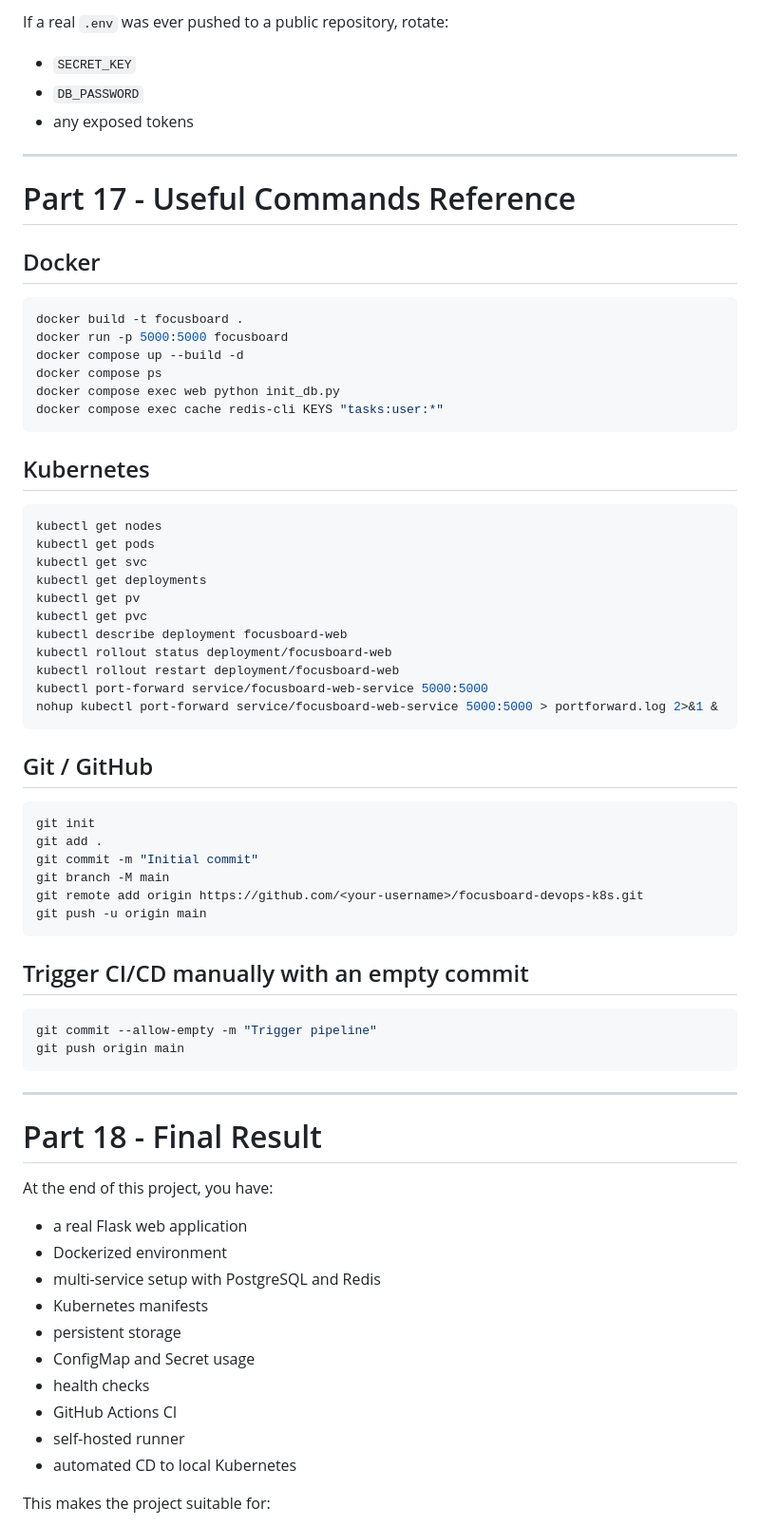
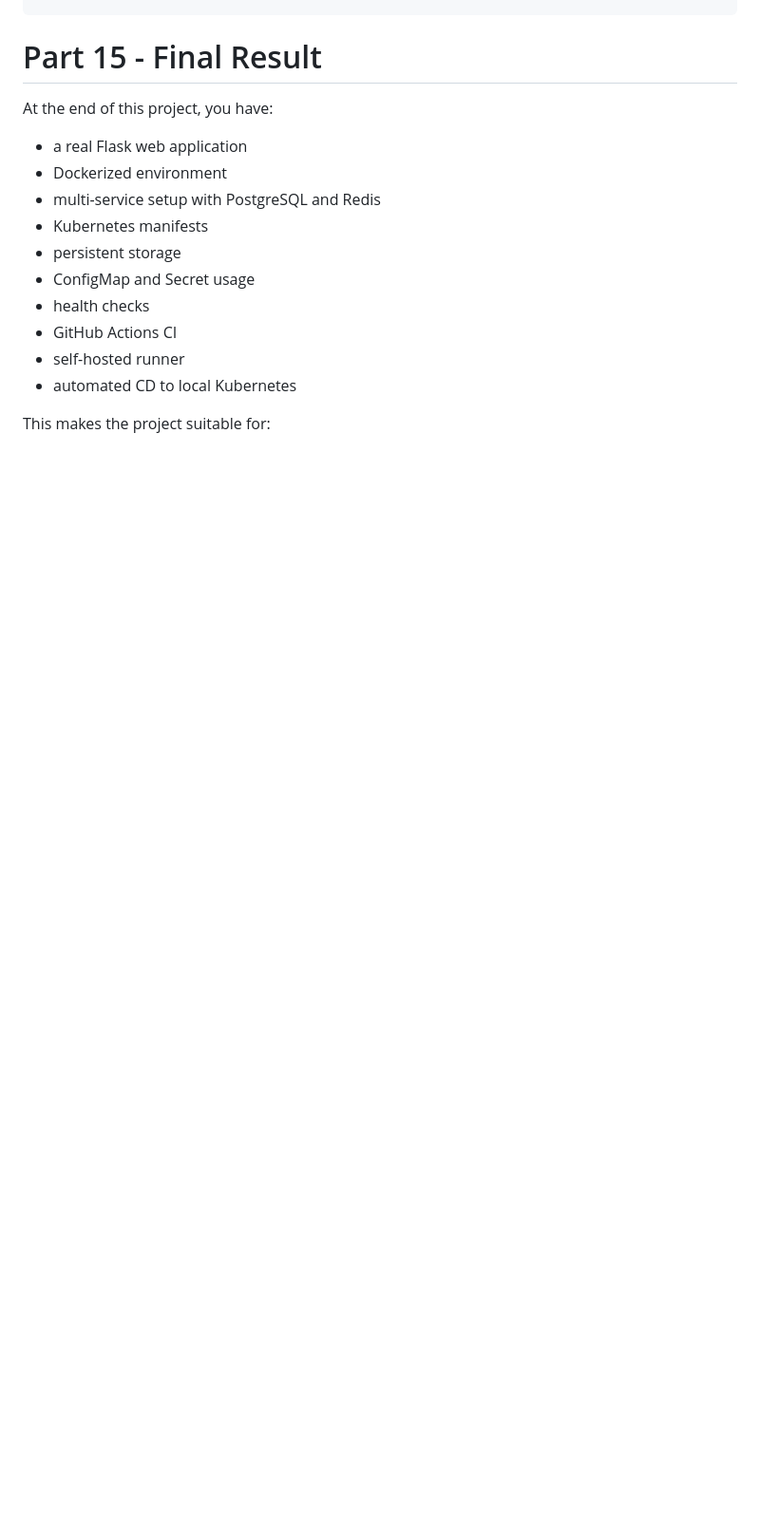
Before and after one commit to nedakhodabakhshi/focusboard-devops-k8s, a Markdown page: README.md, the part around one of its changes. Shown at 95% size. Drawn GitHub-style; blank space fills up the shorter version.

````diff
--- a/README.md
+++ b/README.md
@@ -1259,61 +1112,4 @@ Use:
-If a real `.env` was ever pushed to a public repository, rotate:
-
-- `SECRET_KEY`
-- `DB_PASSWORD`
-- any exposed tokens
-
----
-
-# Part 17 - Useful Commands Reference
-
-## Docker
-
-```bash
-docker build -t focusboard .
-docker run -p 5000:5000 focusboard
-docker compose up --build -d
-docker compose ps
-docker compose exec web python init_db.py
-docker compose exec cache redis-cli KEYS "tasks:user:*"
-```
-
-## Kubernetes
-
-```bash
-kubectl get nodes
-kubectl get pods
-kubectl get svc
-kubectl get deployments
-kubectl get pv
-kubectl get pvc
-kubectl describe deployment focusboard-web
-kubectl rollout status deployment/focusboard-web
-kubectl rollout restart deployment/focusboard-web
-kubectl port-forward service/focusboard-web-service 5000:5000
-nohup kubectl port-forward service/focusboard-web-service 5000:5000 > portforward.log 2>&1 &
-```
-
-## Git / GitHub
-
-```bash
-git init
-git add .
-git commit -m "Initial commit"
-git branch -M main
-git remote add origin https://github.com/<your-username>/focusboard-devops-k8s.git
-git push -u origin main
-```
-
-## Trigger CI/CD manually with an empty commit
-
-```bash
-git commit --allow-empty -m "Trigger pipeline"
-git push origin main
-```
-
----
-
-# Part 18 - Final Result
+# Part 15 - Final Result
 
 At the end of this project, you have:
 
````
Also changed, not shown: other parts of README.md (+0 -147 lines).
